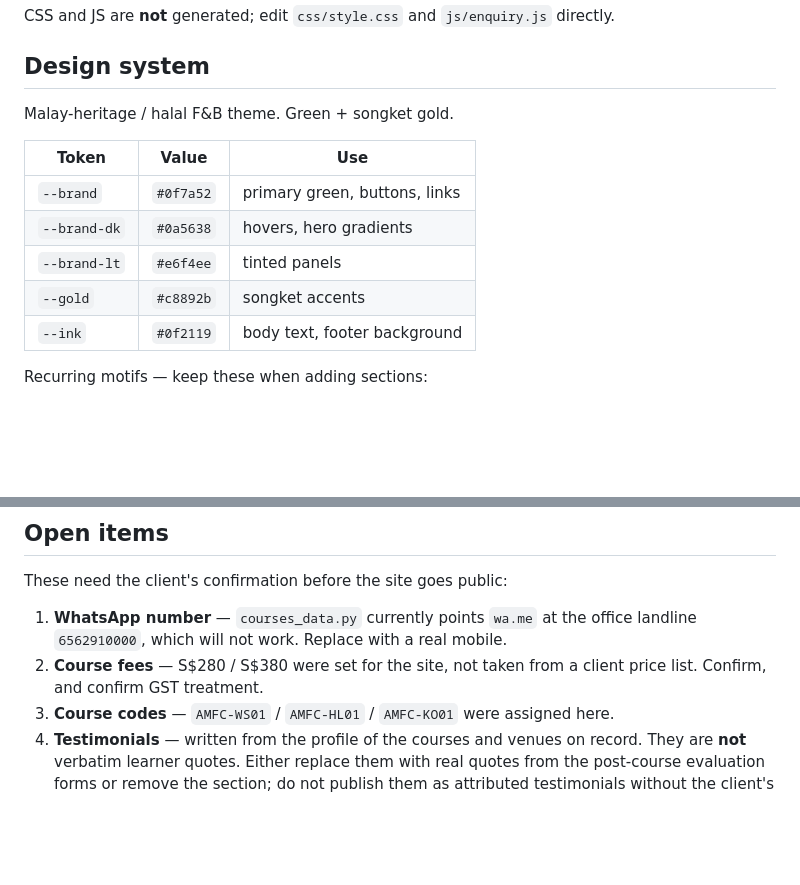
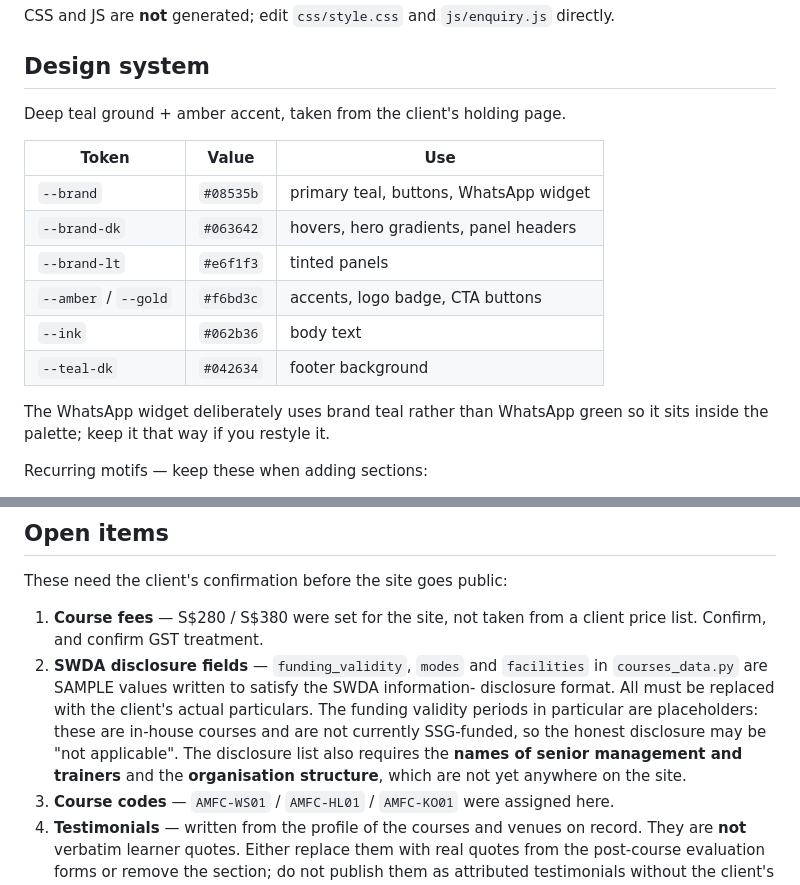
Before and after one commit to alfredang/almubin, a Markdown page: CLAUDE.md, 2 parts joined by grey strips. GitHub-like rendering; blank space fills up the shorter version.

```diff
--- a/CLAUDE.md
+++ b/CLAUDE.md
@@ -55,15 +55,19 @@ CSS and JS are **not** generated; edit `css/style.css` and `js/enquiry.js` direc
 
 ## Design system
 
-Malay-heritage / halal F&B theme. Green + songket gold.
+Deep teal ground + amber accent, taken from the client's holding page.
 
 | Token | Value | Use |
 |---|---|---|
-| `--brand` | `#0f7a52` | primary green, buttons, links |
-| `--brand-dk` | `#0a5638` | hovers, hero gradients |
-| `--brand-lt` | `#e6f4ee` | tinted panels |
-| `--gold` | `#c8892b` | songket accents |
-| `--ink` | `#0f2119` | body text, footer background |
+| `--brand` | `#08535b` | primary teal, buttons, WhatsApp widget |
+| `--brand-dk` | `#063642` | hovers, hero gradients, panel headers |
+| `--brand-lt` | `#e6f1f3` | tinted panels |
+| `--amber` / `--gold` | `#f6bd3c` | accents, logo badge, CTA buttons |
+| `--ink` | `#062b36` | body text |
+| `--teal-dk` | `#042634` | footer background |
+
+The WhatsApp widget deliberately uses brand teal rather than WhatsApp green so it
+sits inside the palette; keep it that way if you restyle it.
 
 Recurring motifs — keep these when adding sections:
 
@@ -128,10 +132,16 @@ Installed under `.claude/skills/` (symlinked from `.agents/skills/`):
 
 These need the client's confirmation before the site goes public:
 
-1. **WhatsApp number** — `courses_data.py` currently points `wa.me` at the office
-   landline `6562910000`, which will not work. Replace with a real mobile.
-2. **Course fees** — S$280 / S$380 were set for the site, not taken from a client
+1. **Course fees** — S$280 / S$380 were set for the site, not taken from a client
    price list. Confirm, and confirm GST treatment.
+2. **SWDA disclosure fields** — `funding_validity`, `modes` and `facilities` in
+   `courses_data.py` are SAMPLE values written to satisfy the SWDA information-
+   disclosure format. All must be replaced with the client's actual particulars.
+   The funding validity periods in particular are placeholders: these are in-house
+   courses and are not currently SSG-funded, so the honest disclosure may be
+   "not applicable". The disclosure list also requires the **names of senior
+   management and trainers** and the **organisation structure**, which are not yet
+   anywhere on the site.
 3. **Course codes** — `AMFC-WS01` / `AMFC-HL01` / `AMFC-KO01` were assigned here.
 4. **Testimonials** — written from the profile of the courses and venues on record.
    They are **not** verbatim learner quotes. Either replace them with real quotes from
```
Also changed, not shown: README.md (+20 -1 lines), screenshot.png, 9 other files.
